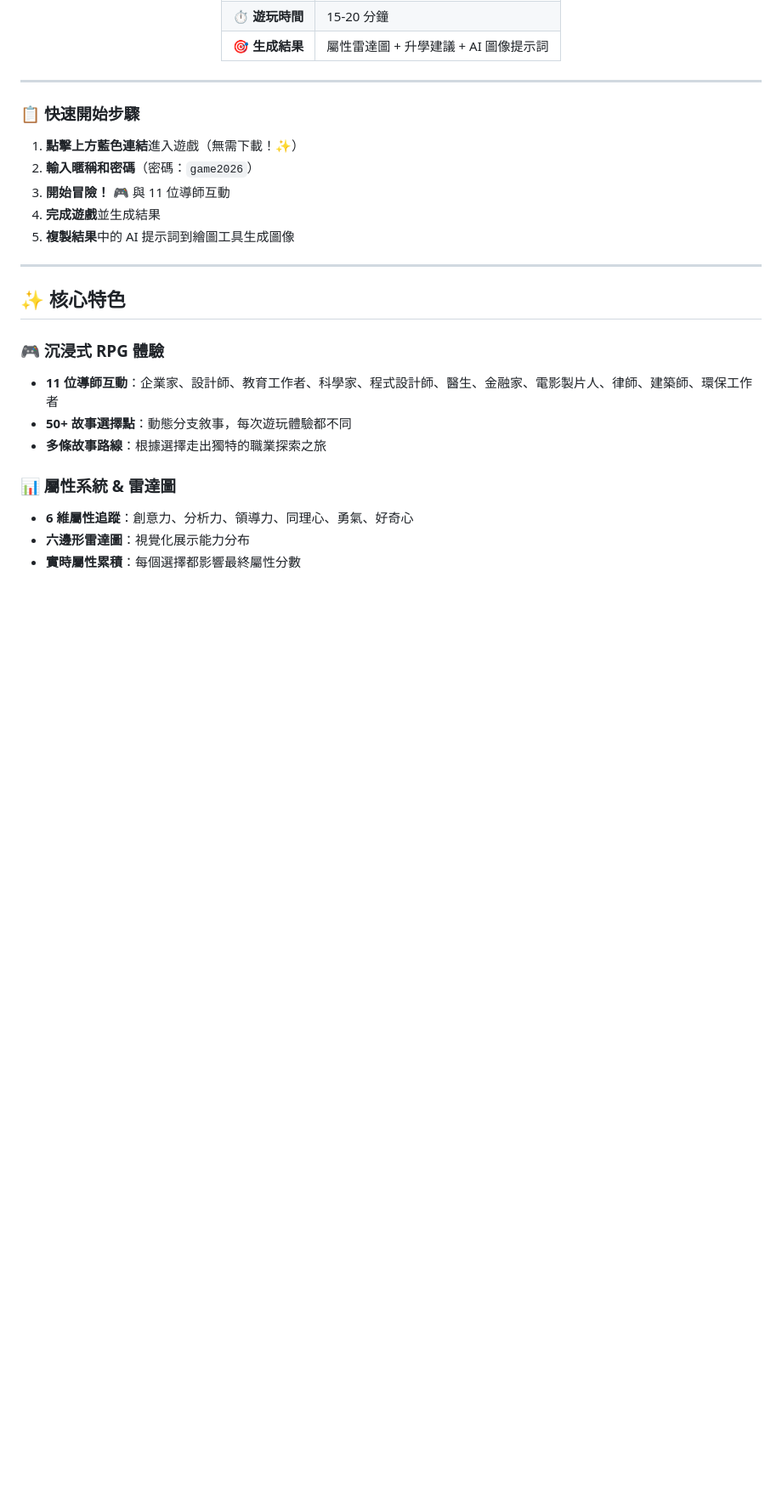
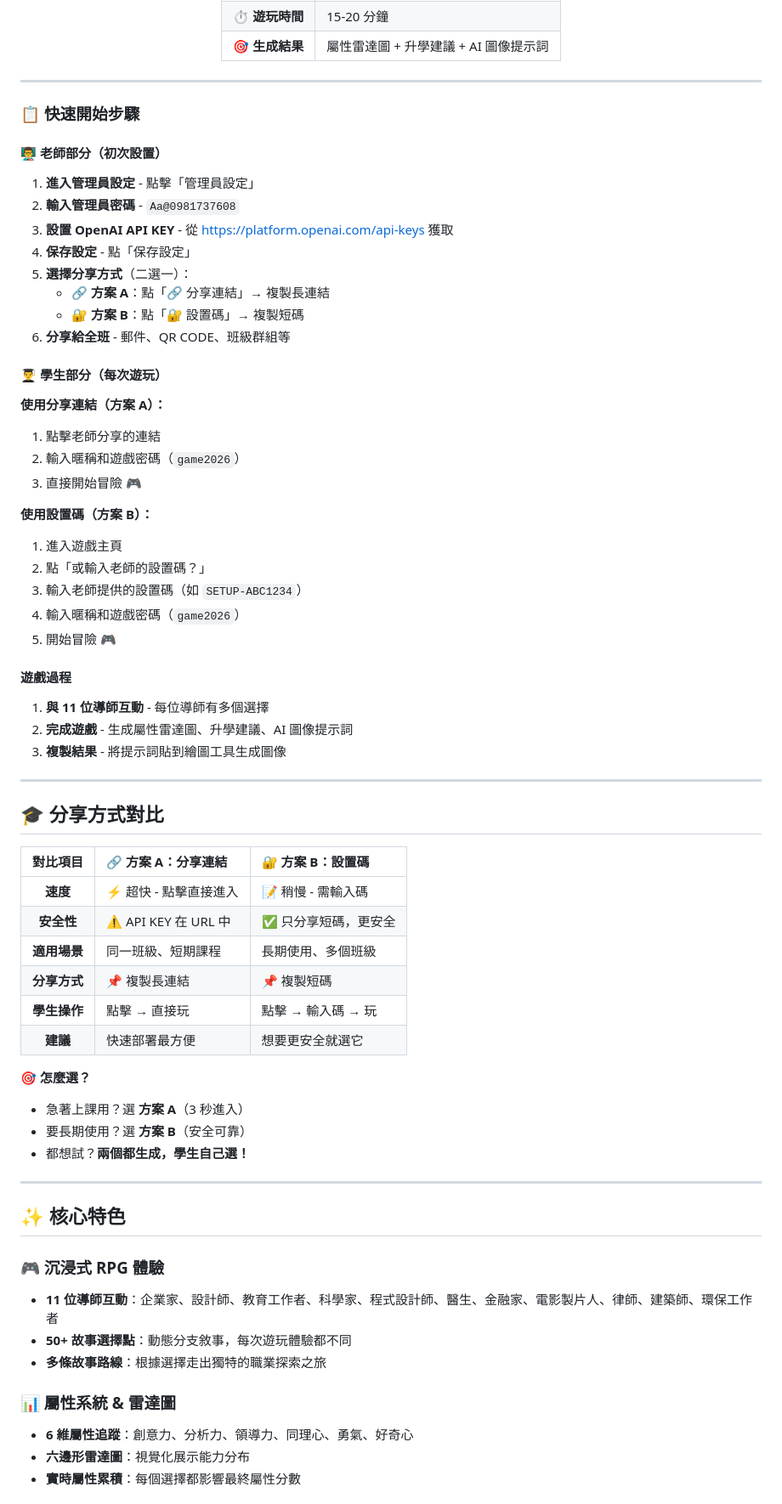
Before and after one commit to ChatGPT3a01/college-major-discovery-game, a Markdown page: README.md, the part around the change. Shown at 85% size. Rendered like a GitHub page; blank space fills up the shorter version.

Commit message:
文檔：添加雙方案分享教學
- 老師設置流程（管理員後台）
- 方案 A：分享連結使用說明
- 方案 B：設置碼使用說明
- 學生遊玩流程
- 兩種方案對比表格
- 推薦使用指南

```diff
--- a/README.md
+++ b/README.md
@@ -39,11 +39,52 @@
 
 ### 📋 **快速開始步驟**
 
-1. **點擊上方藍色連結**進入遊戲（無需下載！✨）
-2. **輸入暱稱和密碼**（密碼：`game2026`）
-3. **開始冒險！** 🎮 與 11 位導師互動
-4. **完成遊戲**並生成結果
-5. **複製結果**中的 AI 提示詞到繪圖工具生成圖像
+#### 👨‍🏫 **老師部分（初次設置）**
+1. **進入管理員設定** - 點擊「管理員設定」
+2. **輸入管理員密碼** - `Aa@0981737608`
+3. **設置 OpenAI API KEY** - 從 https://platform.openai.com/api-keys 獲取
+4. **保存設定** - 點「保存設定」
+5. **選擇分享方式**（二選一）：
+   - 🔗 **方案 A**：點「🔗 分享連結」→ 複製長連結
+   - 🔐 **方案 B**：點「🔐 設置碼」→ 複製短碼
+6. **分享給全班** - 郵件、QR CODE、班級群組等
+
+#### 👨‍🎓 **學生部分（每次遊玩）**
+
+**使用分享連結（方案 A）：**
+1. 點擊老師分享的連結
+2. 輸入暱稱和遊戲密碼（`game2026`）
+3. 直接開始冒險 🎮
+
+**使用設置碼（方案 B）：**
+1. 進入遊戲主頁
+2. 點「或輸入老師的設置碼？」
+3. 輸入老師提供的設置碼（如 `SETUP-ABC1234`）
+4. 輸入暱稱和遊戲密碼（`game2026`）
+5. 開始冒險 🎮
+
+#### 遊戲過程
+1. **與 11 位導師互動** - 每位導師有多個選擇
+2. **完成遊戲** - 生成屬性雷達圖、升學建議、AI 圖像提示詞
+3. **複製結果** - 將提示詞貼到繪圖工具生成圖像
+
+---
+
+## 🎓 **分享方式對比**
+
+| 對比項目 | 🔗 方案 A：分享連結 | 🔐 方案 B：設置碼 |
+|:---:|:---|:---|
+| **速度** | ⚡ 超快 - 點擊直接進入 | 📝 稍慢 - 需輸入碼 |
+| **安全性** | ⚠️ API KEY 在 URL 中 | ✅ 只分享短碼，更安全 |
+| **適用場景** | 同一班級、短期課程 | 長期使用、多個班級 |
+| **分享方式** | 📌 複製長連結 | 📌 複製短碼 |
+| **學生操作** | 點擊 → 直接玩 | 點擊 → 輸入碼 → 玩 |
+| **建議** | 快速部署最方便 | 想要更安全就選它 |
+
+**🎯 怎麼選？**
+- 急著上課用？選 **方案 A**（3 秒進入）
+- 要長期使用？選 **方案 B**（安全可靠）
+- 都想試？**兩個都生成，學生自己選！**
 
 ---
 
```
